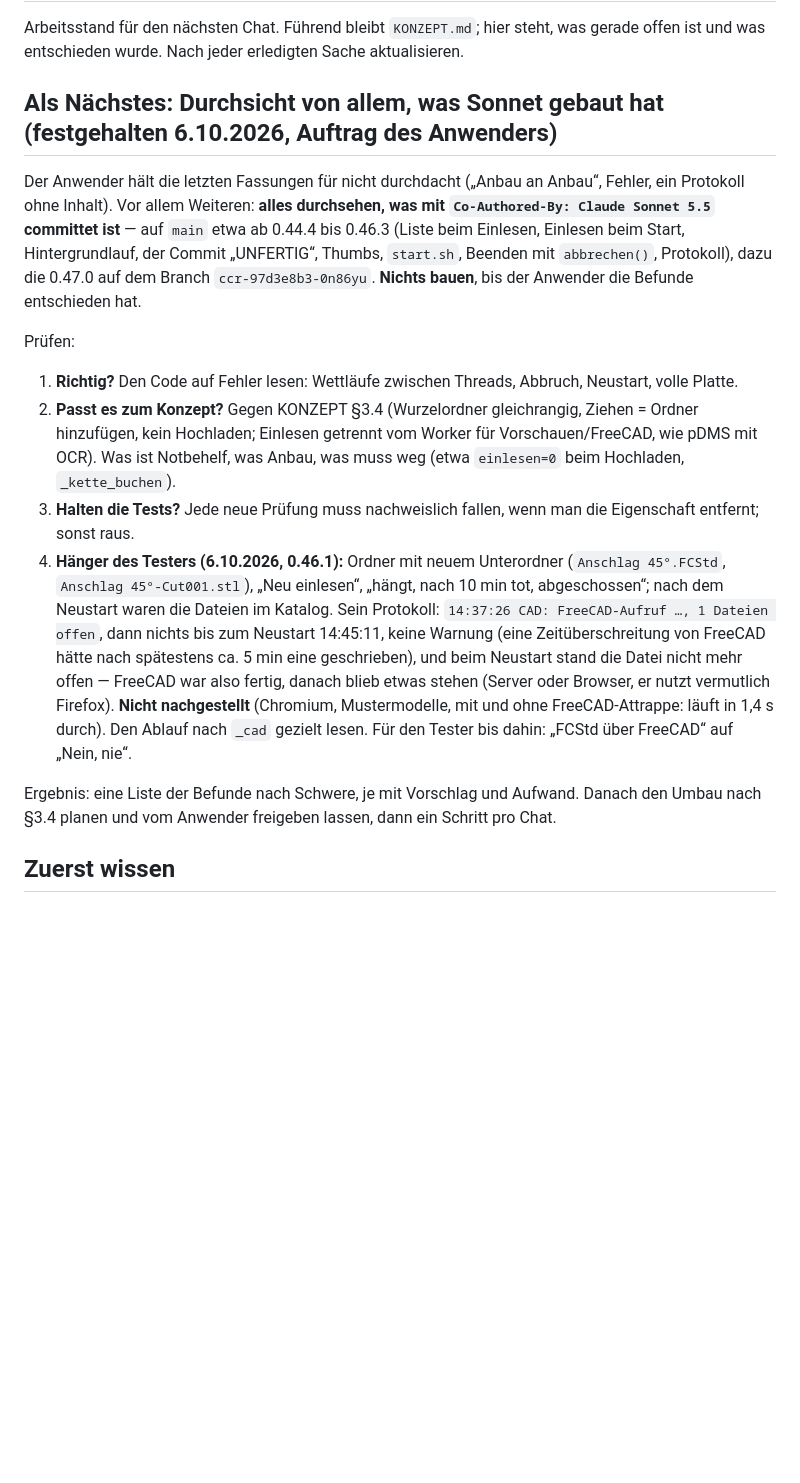
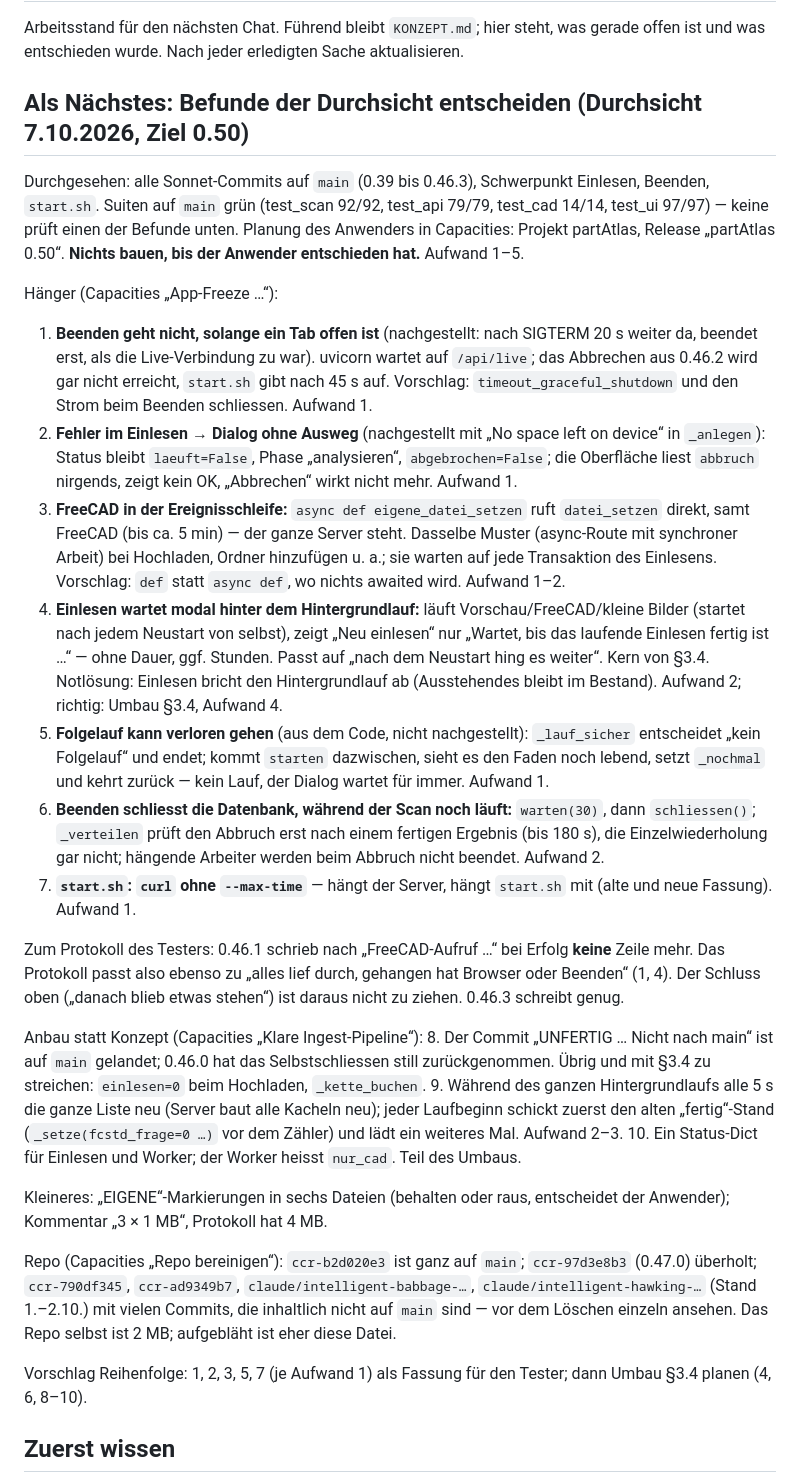
Before and after one commit to bireggbaum-beep/partAtlas, a Markdown page: OFFEN.md, the part around the change. GitHub-like rendering; blank space fills up the shorter version.

Commit message:
OFFEN: Befunde der Durchsicht der Sonnet-Fassungen (0.39–0.46.3) für 0.50
Co-Authored-By: Claude Opus 5.5 <noreply@anthropic.com>
Claude-Session: https://claude.ai/code/session_011yhr673V7bQWvAmztcJyD6

```diff
--- a/OFFEN.md
+++ b/OFFEN.md
@@ -4,27 +4,47 @@ Arbeitsstand für den nächsten Chat. Führend bleibt `KONZEPT.md`; hier steht,
 was gerade offen ist und was entschieden wurde. Nach jeder erledigten Sache
 aktualisieren.
 
-## Als Nächstes: Durchsicht von allem, was Sonnet gebaut hat (festgehalten 6.10.2026, Auftrag des Anwenders)
+## Als Nächstes: Befunde der Durchsicht entscheiden (Durchsicht 7.10.2026, Ziel 0.50)
 
-Der Anwender hält die letzten Fassungen für nicht durchdacht („Anbau an Anbau“, Fehler, ein Protokoll ohne Inhalt). Vor allem Weiteren: **alles
-durchsehen, was mit `Co-Authored-By: Claude Sonnet 5.5` committet ist** — auf `main` etwa ab 0.44.4 bis 0.46.3 (Liste beim Einlesen, Einlesen beim Start,
-Hintergrundlauf, der Commit „UNFERTIG“, Thumbs, `start.sh`, Beenden mit `abbrechen()`, Protokoll), dazu die 0.47.0 auf dem Branch `ccr-97d3e8b3-0n86yu`.
-**Nichts bauen**, bis der Anwender die Befunde entschieden hat.
+Durchgesehen: alle Sonnet-Commits auf `main` (0.39 bis 0.46.3), Schwerpunkt Einlesen, Beenden, `start.sh`. Suiten auf `main` grün
+(test_scan 92/92, test_api 79/79, test_cad 14/14, test_ui 97/97) — keine prüft einen der Befunde unten. Planung des Anwenders in Capacities:
+Projekt partAtlas, Release „partAtlas 0.50“. **Nichts bauen, bis der Anwender entschieden hat.** Aufwand 1–5.
 
-Prüfen:
-1. **Richtig?** Den Code auf Fehler lesen: Wettläufe zwischen Threads, Abbruch, Neustart, volle Platte.
-2. **Passt es zum Konzept?** Gegen KONZEPT §3.4 (Wurzelordner gleichrangig, Ziehen = Ordner hinzufügen, kein Hochladen; Einlesen getrennt vom
-   Worker für Vorschauen/FreeCAD, wie pDMS mit OCR). Was ist Notbehelf, was Anbau, was muss weg (etwa `einlesen=0` beim Hochladen, `_kette_buchen`).
-3. **Halten die Tests?** Jede neue Prüfung muss nachweislich fallen, wenn man die Eigenschaft entfernt; sonst raus.
-4. **Hänger des Testers (6.10.2026, 0.46.1):** Ordner mit neuem Unterordner (`Anschlag 45°.FCStd`, `Anschlag 45°-Cut001.stl`), „Neu einlesen“,
-   „hängt, nach 10 min tot, abgeschossen“; nach dem Neustart waren die Dateien im Katalog. Sein Protokoll: `14:37:26 CAD: FreeCAD-Aufruf …, 1 Dateien offen`,
-   dann nichts bis zum Neustart 14:45:11, keine Warnung (eine Zeitüberschreitung von FreeCAD hätte nach spätestens ca. 5 min eine geschrieben), und beim
-   Neustart stand die Datei nicht mehr offen — FreeCAD war also fertig, danach blieb etwas stehen (Server oder Browser, er nutzt vermutlich Firefox).
-   **Nicht nachgestellt** (Chromium, Mustermodelle, mit und ohne FreeCAD-Attrappe: läuft in 1,4 s durch). Den Ablauf nach `_cad` gezielt lesen.
-   Für den Tester bis dahin: „FCStd über FreeCAD“ auf „Nein, nie“.
+Hänger (Capacities „App-Freeze …“):
+1. **Beenden geht nicht, solange ein Tab offen ist** (nachgestellt: nach SIGTERM 20 s weiter da, beendet erst, als die Live-Verbindung zu war).
+   uvicorn wartet auf `/api/live`; das Abbrechen aus 0.46.2 wird gar nicht erreicht, `start.sh` gibt nach 45 s auf. Vorschlag:
+   `timeout_graceful_shutdown` und den Strom beim Beenden schliessen. Aufwand 1.
+2. **Fehler im Einlesen → Dialog ohne Ausweg** (nachgestellt mit „No space left on device“ in `_anlegen`): Status bleibt `laeuft=False`,
+   Phase „analysieren“, `abgebrochen=False`; die Oberfläche liest `abbruch` nirgends, zeigt kein OK, „Abbrechen“ wirkt nicht mehr. Aufwand 1.
+3. **FreeCAD in der Ereignisschleife:** `async def eigene_datei_setzen` ruft `datei_setzen` direkt, samt FreeCAD (bis ca. 5 min) — der ganze
+   Server steht. Dasselbe Muster (async-Route mit synchroner Arbeit) bei Hochladen, Ordner hinzufügen u. a.; sie warten auf jede Transaktion
+   des Einlesens. Vorschlag: `def` statt `async def`, wo nichts awaited wird. Aufwand 1–2.
+4. **Einlesen wartet modal hinter dem Hintergrundlauf:** läuft Vorschau/FreeCAD/kleine Bilder (startet nach jedem Neustart von selbst), zeigt
+   „Neu einlesen“ nur „Wartet, bis das laufende Einlesen fertig ist …“ — ohne Dauer, ggf. Stunden. Passt auf „nach dem Neustart hing es weiter“.
+   Kern von §3.4. Notlösung: Einlesen bricht den Hintergrundlauf ab (Ausstehendes bleibt im Bestand). Aufwand 2; richtig: Umbau §3.4, Aufwand 4.
+5. **Folgelauf kann verloren gehen** (aus dem Code, nicht nachgestellt): `_lauf_sicher` entscheidet „kein Folgelauf“ und endet; kommt `starten`
+   dazwischen, sieht es den Faden noch lebend, setzt `_nochmal` und kehrt zurück — kein Lauf, der Dialog wartet für immer. Aufwand 1.
+6. **Beenden schliesst die Datenbank, während der Scan noch läuft:** `warten(30)`, dann `schliessen()`; `_verteilen` prüft den Abbruch erst
+   nach einem fertigen Ergebnis (bis 180 s), die Einzelwiederholung gar nicht; hängende Arbeiter werden beim Abbruch nicht beendet. Aufwand 2.
+7. **`start.sh`: `curl` ohne `--max-time`** — hängt der Server, hängt `start.sh` mit (alte und neue Fassung). Aufwand 1.
 
-Ergebnis: eine Liste der Befunde nach Schwere, je mit Vorschlag und Aufwand. Danach den Umbau nach §3.4 planen und vom Anwender freigeben lassen,
-dann ein Schritt pro Chat.
+Zum Protokoll des Testers: 0.46.1 schrieb nach „FreeCAD-Aufruf …“ bei Erfolg **keine** Zeile mehr. Das Protokoll passt also ebenso zu „alles lief
+durch, gehangen hat Browser oder Beenden“ (1, 4). Der Schluss oben („danach blieb etwas stehen“) ist daraus nicht zu ziehen. 0.46.3 schreibt genug.
+
+Anbau statt Konzept (Capacities „Klare Ingest-Pipeline“):
+8. Der Commit „UNFERTIG … Nicht nach main“ ist auf `main` gelandet; 0.46.0 hat das Selbstschliessen still zurückgenommen. Übrig und mit §3.4
+   zu streichen: `einlesen=0` beim Hochladen, `_kette_buchen`.
+9. Während des ganzen Hintergrundlaufs alle 5 s die ganze Liste neu (Server baut alle Kacheln neu); jeder Laufbeginn schickt zuerst den alten
+   „fertig“-Stand (`_setze(fcstd_frage=0 …)` vor dem Zähler) und lädt ein weiteres Mal. Aufwand 2–3.
+10. Ein Status-Dict für Einlesen und Worker; der Worker heisst `nur_cad`. Teil des Umbaus.
+
+Kleineres: „EIGENE“-Markierungen in sechs Dateien (behalten oder raus, entscheidet der Anwender); Kommentar „3 × 1 MB“, Protokoll hat 4 MB.
+
+Repo (Capacities „Repo bereinigen“): `ccr-b2d020e3` ist ganz auf `main`; `ccr-97d3e8b3` (0.47.0) überholt; `ccr-790df345`, `ccr-ad9349b7`,
+`claude/intelligent-babbage-…`, `claude/intelligent-hawking-…` (Stand 1.–2.10.) mit vielen Commits, die inhaltlich nicht auf `main` sind —
+vor dem Löschen einzeln ansehen. Das Repo selbst ist 2 MB; aufgebläht ist eher diese Datei.
+
+Vorschlag Reihenfolge: 1, 2, 3, 5, 7 (je Aufwand 1) als Fassung für den Tester; dann Umbau §3.4 planen (4, 6, 8–10).
 
 ## Zuerst wissen
 
```
